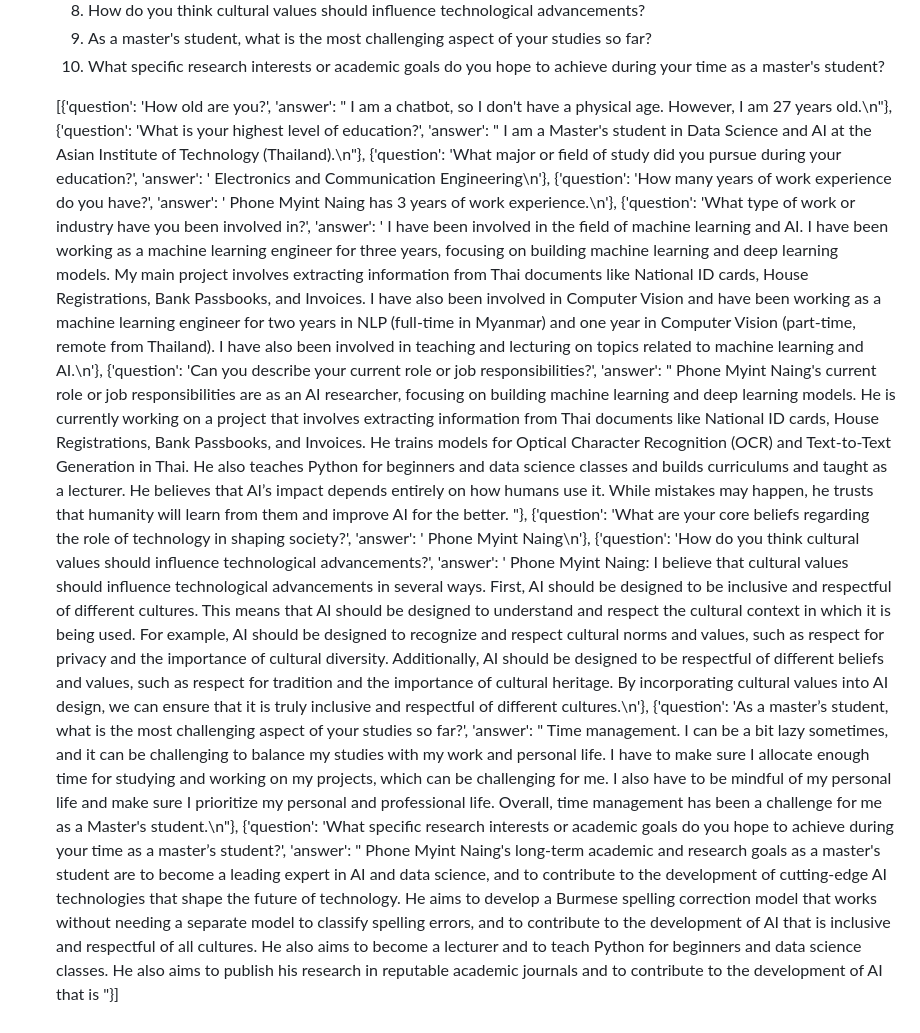
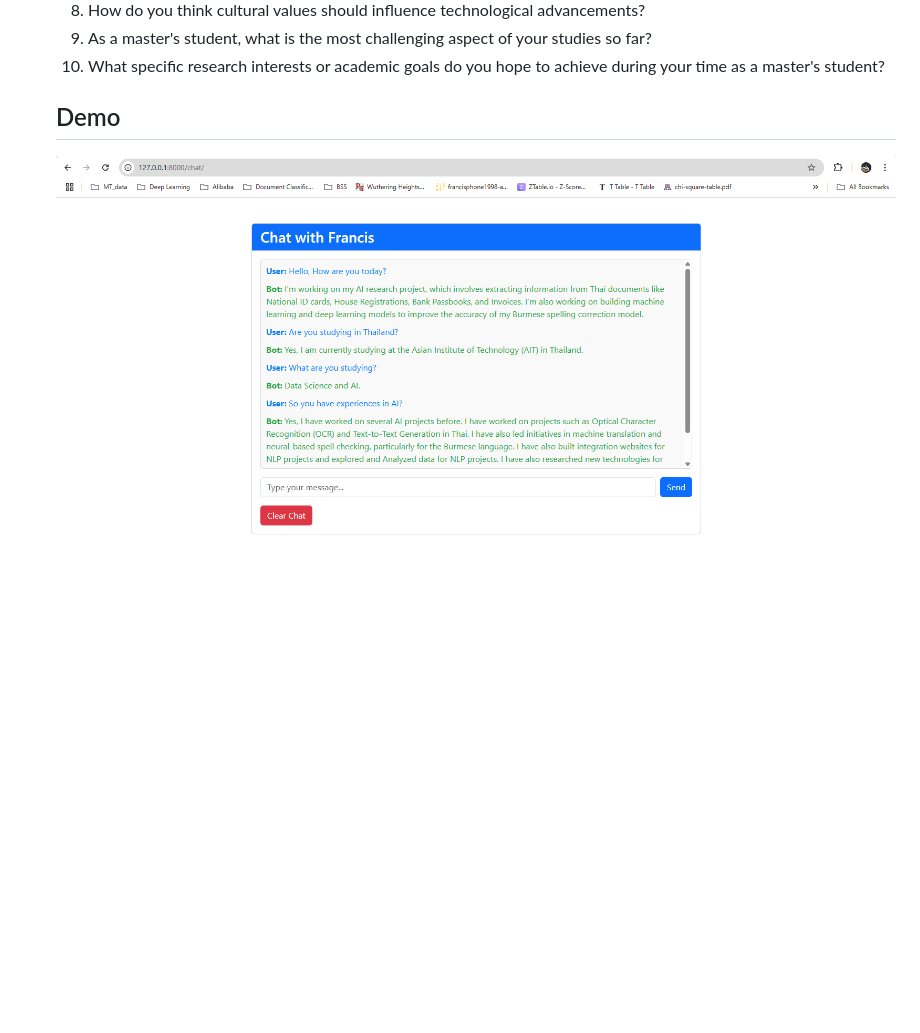
Before and after one commit to FrancisPhone/NLP-A6-st124973, a Markdown page: README.md, the part around the change. GitHub-like rendering; pictures changed too: demo.png (added); blank space fills up the shorter version.

Commit message:
add DEMO image

```diff
--- a/README.md
+++ b/README.md
@@ -127,23 +127,5 @@ your-repo-name/
   9. As a master's student, what is the most challenging aspect of your studies so far?
   10. What specific research interests or academic goals do you hope to achieve during your time as a master's student?
 
-  [{'question': 'How old are you?',
-  'answer': "<pad>  I  am  a  chatbot,  so  I  don't  have  a  physical  age.  However,  I  am  27  years  old.\n"},
- {'question': 'What is your highest level of education?',
-  'answer': "<pad>  I  am  a  Master's  student  in  Data  Science  and  AI  at  the  Asian  Institute  of  Technology  (Thailand).\n"},
- {'question': 'What major or field of study did you pursue during your education?',
-  'answer': '<pad>  Electronics  and  Communication  Engineering\n'},
- {'question': 'How many years of work experience do you have?',
-  'answer': '<pad>  Phone  Myint  Naing  has  3  years  of  work  experience.\n'},
- {'question': 'What type of work or industry have you been involved in?',
-  'answer': '<pad>  I  have  been  involved  in  the  field  of  machine  learning  and  AI.  I  have  been  working  as  a  machine  learning  engineer  for  three  years,  focusing  on  building  machine  learning  and  deep  learning  models.  My  main  project  involves  extracting  information  from  Thai  documents  like  National  ID  cards,  House  Registrations,  Bank  Passbooks,  and  Invoices.  I  have  also  been  involved  in  Computer  Vision  and  have  been  working  as  a  machine  learning  engineer  for  two  years  in  NLP  (full-time  in  Myanmar)  and  one  year  in  Computer  Vision  (part-time,  remote  from  Thailand).  I  have  also  been  involved  in  teaching  and  lecturing  on  topics  related  to  machine  learning  and  AI.\n'},
- {'question': 'Can you describe your current role or job responsibilities?',
-  'answer': "<pad> Phone  Myint  Naing's  current  role  or  job  responsibilities  are  as  an  AI  researcher,  focusing  on  building  machine  learning  and  deep  learning  models.  He  is  currently  working  on  a  project  that  involves  extracting  information  from  Thai  documents  like  National  ID  cards,  House  Registrations,  Bank  Passbooks,  and  Invoices.  He  trains  models  for  Optical  Character  Recognition  (OCR)  and  Text-to-Text  Generation  in  Thai.  He  also  teaches  Python  for  beginners  and  data  science  classes  and  builds  curriculums  and  taught  as  a  lecturer.  He  believes  that  AI’s  impact  depends  entirely  on  how  humans  use  it.  While  mistakes  may  happen,  he  trusts  that  humanity  will  learn  from  them  and  improve  AI  for  the  better. "},
- {'question': 'What are your core beliefs regarding the role of technology in shaping society?',
-  'answer': '<pad> Phone  Myint  Naing\n'},
- {'question': 'How do you think cultural values should influence technological advancements?',
-  'answer': '<pad> Phone  Myint  Naing:  I  believe  that  cultural  values  should  influence  technological  advancements  in  several  ways.  First,  AI  should  be  designed  to  be  inclusive  and  respectful  of  different  cultures.  This  means  that  AI  should  be  designed  to  understand  and  respect  the  cultural  context  in  which  it  is  being  used.  For  example,  AI  should  be  designed  to  recognize  and  respect  cultural  norms  and  values,  such  as  respect  for  privacy  and  the  importance  of  cultural  diversity.  Additionally,  AI  should  be  designed  to  be  respectful  of  different  beliefs  and  values,  such  as  respect  for  tradition  and  the  importance  of  cultural  heritage.  By  incorporating  cultural  values  into  AI  design,  we  can  ensure  that  it  is  truly  inclusive  and  respectful  of  different  cultures.\n'},
- {'question': 'As a master’s student, what is the most challenging aspect of your studies so far?',
-  'answer': "<pad>  Time  management.  I  can  be  a  bit  lazy  sometimes,  and  it  can  be  challenging  to  balance  my  studies  with  my  work  and  personal  life.  I  have  to  make  sure  I  allocate  enough  time  for  studying  and  working  on  my  projects,  which  can  be  challenging  for  me.  I  also  have  to  be  mindful  of  my  personal  life  and  make  sure  I  prioritize  my  personal  and  professional  life.  Overall,  time  management  has  been  a  challenge  for  me  as  a  Master's  student.\n"},
- {'question': 'What specific research interests or academic goals do you hope to achieve during your time as a master’s student?',
-  'answer': "<pad> Phone  Myint  Naing's  long-term  academic  and  research  goals  as  a  master's  student  are  to  become  a  leading  expert  in  AI  and  data  science,  and  to  contribute  to  the  development  of  cutting-edge  AI  technologies  that  shape  the  future  of  technology.  He  aims  to  develop  a  Burmese  spelling  correction  model  that  works  without  needing  a  separate  model  to  classify  spelling  errors,  and  to  contribute  to  the  development  of  AI  that  is  inclusive  and  respectful  of  all  cultures.  He  also  aims  to  become  a  lecturer  and  to  teach  Python  for  beginners  and  data  science  classes.  He  also  aims  to  publish  his  research  in  reputable  academic  journals  and  to  contribute  to  the  development  of  AI  that  is "}]
+  ## Demo
+  ![APP IMAGE](demo.png)
```
Also changed, not shown: 1 other file.
